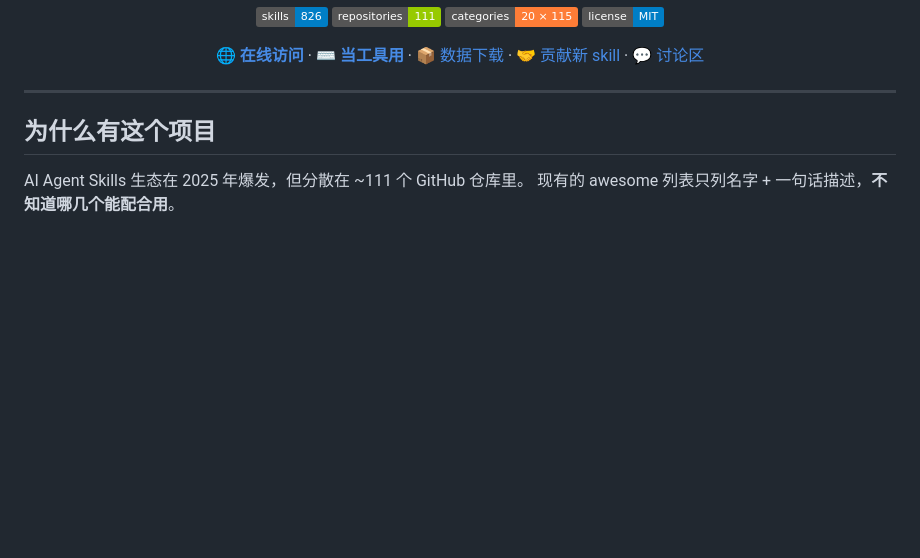
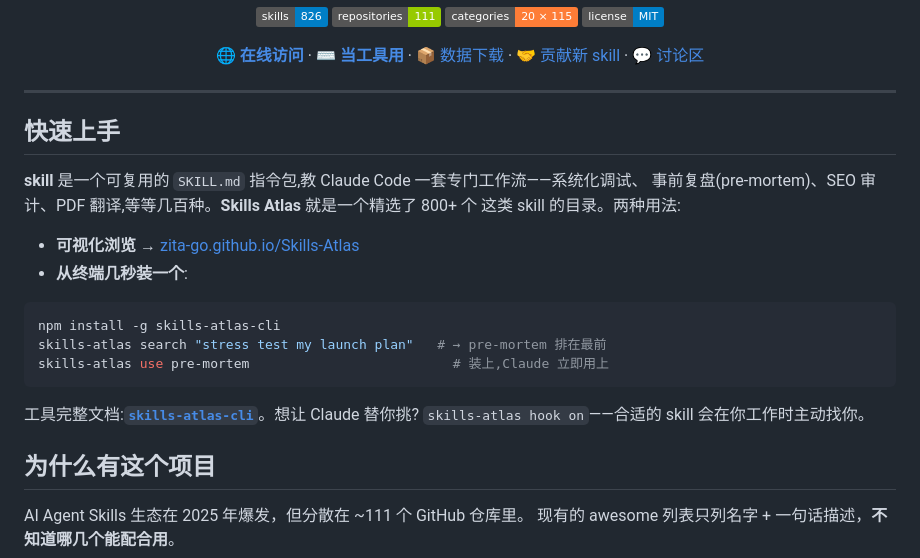
Before and after one commit to Zita-Go/Skills-Atlas, a Markdown page: README.zh-CN.md, the part around the change. Drawn GitHub-style; badges without logos; blank space fills up the shorter version.

````diff
--- a/README.zh-CN.md
+++ b/README.zh-CN.md
@@ -17,6 +17,24 @@
 </div>
 
 ---
+
+## 快速上手
+
+**skill** 是一个可复用的 `SKILL.md` 指令包,教 Claude Code 一套专门工作流——系统化调试、
+事前复盘(pre-mortem)、SEO 审计、PDF 翻译,等等几百种。**Skills Atlas** 就是一个精选了 800+ 个
+这类 skill 的目录。两种用法:
+
+- **可视化浏览** → [zita-go.github.io/Skills-Atlas](https://zita-go.github.io/Skills-Atlas/?lang=zh)
+- **从终端几秒装一个**:
+
+```bash
+npm install -g skills-atlas-cli
+skills-atlas search "stress test my launch plan"   # → pre-mortem 排在最前
+skills-atlas use pre-mortem                          # 装上,Claude 立即用上
+```
+
+工具完整文档:[**`skills-atlas-cli`**](packages/skills-atlas-cli)。想让 Claude 替你挑?
+`skills-atlas hook on`——合适的 skill 会在你工作时主动找你。
 
 ## 为什么有这个项目
 
````
Also changed, not shown: README.md (+18 -0 lines).
